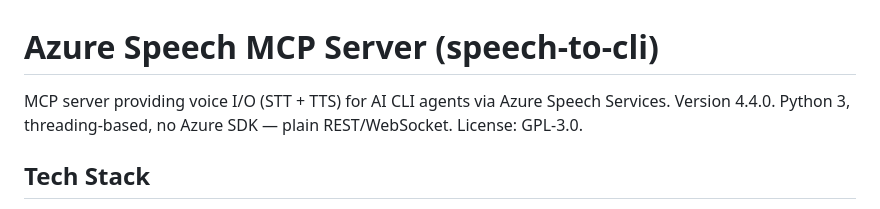
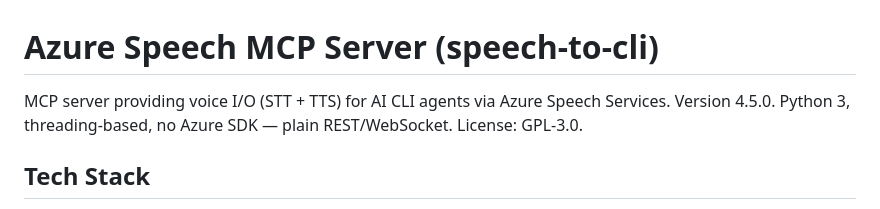
Before and after one commit to jphein/speech-to-cli, a Markdown page: CLAUDE.md, the part around the change. Rendered like a GitHub page.

Commit message:
chore: bump to 4.5.0 — cori-high default offline voice, llm_thinking flag
Co-Authored-By: Claude Fable 5 <noreply@anthropic.com>

```diff
--- a/CLAUDE.md
+++ b/CLAUDE.md
@@ -2,7 +2,7 @@
 # Azure Speech MCP Server (speech-to-cli)
 
 MCP server providing voice I/O (STT + TTS) for AI CLI agents via Azure Speech Services.
-Version 4.4.0. Python 3, threading-based, no Azure SDK — plain REST/WebSocket.
+Version 4.5.0. Python 3, threading-based, no Azure SDK — plain REST/WebSocket.
 License: GPL-3.0.
 
 ## Tech Stack
```
